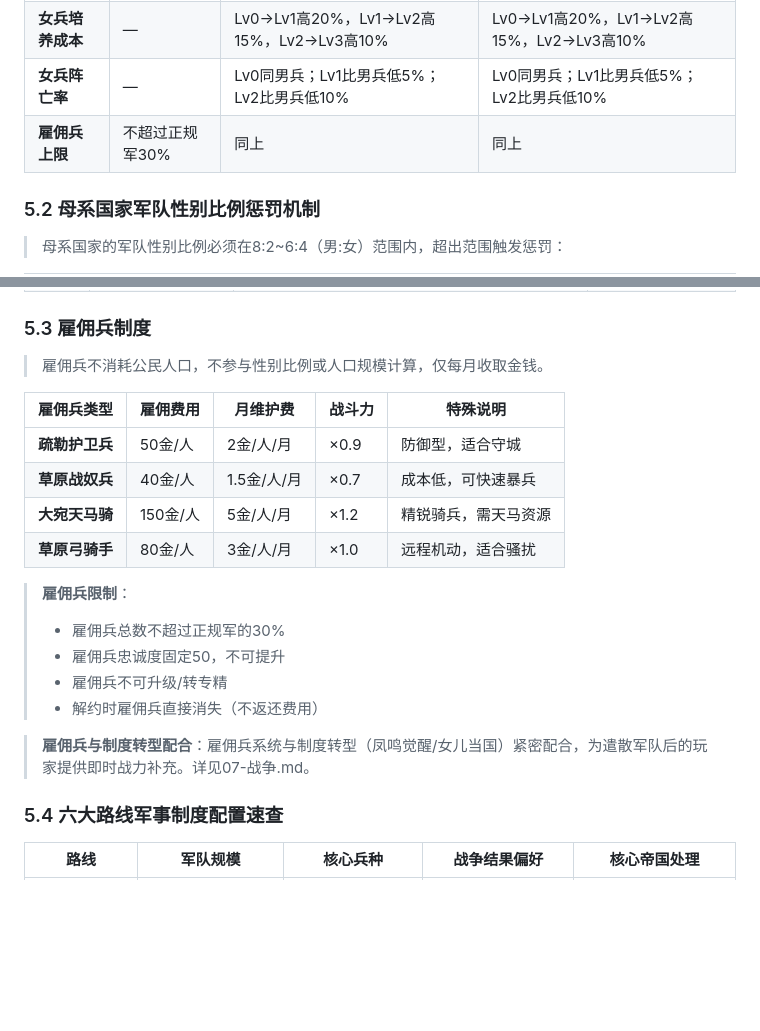
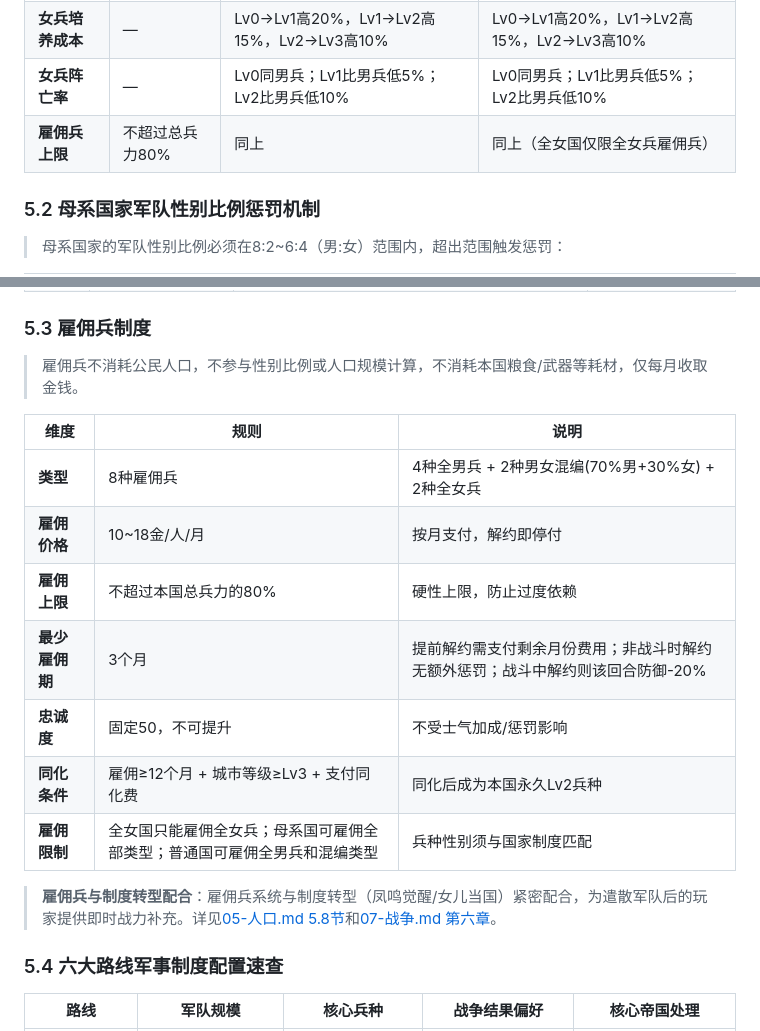
Before and after one commit to king3366ster/silk-road-chronicles, a Markdown page: story/04-制度.md, 2 parts joined by grey strips. Drawn GitHub-style; blank space fills up the shorter version.

Commit message:
雇佣兵系统统一

```diff
--- a/story/04-制度.md
+++ b/story/04-制度.md
@@ -607,7 +607,7 @@
 | **女兵士气** | — | 初始比男兵高20% | 初始比男兵高20% |
 | **女兵培养成本** | — | Lv0→Lv1高20%，Lv1→Lv2高15%，Lv2→Lv3高10% | Lv0→Lv1高20%，Lv1→Lv2高15%，Lv2→Lv3高10% |
 | **女兵阵亡率** | — | Lv0同男兵；Lv1比男兵低5%；Lv2比男兵低10% | Lv0同男兵；Lv1比男兵低5%；Lv2比男兵低10% |
-| **雇佣兵上限** | 不超过正规军30% | 同上 | 同上 |
+| **雇佣兵上限** | 不超过总兵力80% | 同上 | 同上（全女国仅限全女兵雇佣兵） |
 
 ### 5.2 母系国家军队性别比例惩罚机制
 
@@ -620,22 +620,19 @@
 
 ### 5.3 雇佣兵制度
 
-> 雇佣兵不消耗公民人口，不参与性别比例或人口规模计算，仅每月收取金钱。
+> 雇佣兵不消耗公民人口，不参与性别比例或人口规模计算，不消耗本国粮食/武器等耗材，仅每月收取金钱。
 
-| 雇佣兵类型 | 雇佣费用 | 月维护费 | 战斗力 | 特殊说明 |
-|-----------|----------|----------|--------|----------|
-| **疏勒护卫兵** | 50金/人 | 2金/人/月 | ×0.9 | 防御型，适合守城 |
-| **草原战奴兵** | 40金/人 | 1.5金/人/月 | ×0.7 | 成本低，可快速暴兵 |
-| **大宛天马骑** | 150金/人 | 5金/人/月 | ×1.2 | 精锐骑兵，需天马资源 |
-| **草原弓骑手** | 80金/人 | 3金/人/月 | ×1.0 | 远程机动，适合骚扰 |
+| 维度 | 规则 | 说明 |
+|------|------|------|
+| **类型** | 8种雇佣兵 | 4种全男兵 + 2种男女混编(70%男+30%女) + 2种全女兵 |
+| **雇佣价格** | 10~18金/人/月 | 按月支付，解约即停付 |
+| **雇佣上限** | 不超过本国总兵力的80% | 硬性上限，防止过度依赖 |
+| **最少雇佣期** | 3个月 | 提前解约需支付剩余月份费用；非战斗时解约无额外惩罚；战斗中解约则该回合防御-20% |
+| **忠诚度** | 固定50，不可提升 | 不受士气加成/惩罚影响 |
+| **同化条件** | 雇佣≥12个月 + 城市等级≥Lv3 + 支付同化费 | 同化后成为本国永久Lv2兵种 |
+| **雇佣限制** | 全女国只能雇佣全女兵；母系国可雇佣全部类型；普通国可雇佣全男兵和混编类型 | 兵种性别须与国家制度匹配 |
 
-> **雇佣兵限制**：
-> - 雇佣兵总数不超过正规军的30%
-> - 雇佣兵忠诚度固定50，不可提升
-> - 雇佣兵不可升级/转专精
-> - 解约时雇佣兵直接消失（不返还费用）
-
-> **雇佣兵与制度转型配合**：雇佣兵系统与制度转型（凤鸣觉醒/女儿当国）紧密配合，为遣散军队后的玩家提供即时战力补充。详见07-战争.md。
+> **雇佣兵与制度转型配合**：雇佣兵系统与制度转型（凤鸣觉醒/女儿当国）紧密配合，为遣散军队后的玩家提供即时战力补充。详见[05-人口.md 5.8节](05-人口.md)和[07-战争.md 第六章](07-战争.md)。
 
 ### 5.4 六大路线军事制度配置速查
 
```
Also changed, not shown: story/05-人口.md (+2 -2 lines), story/07-战争.md (+1 -1 lines).
